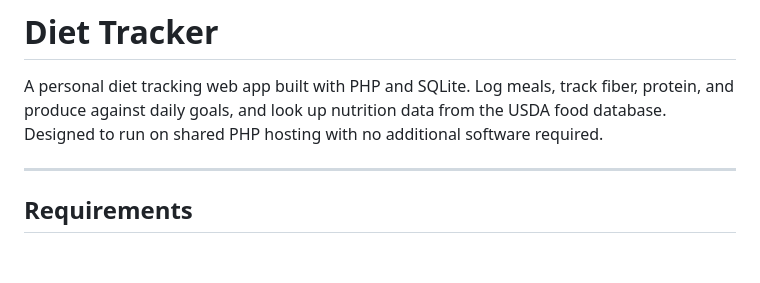
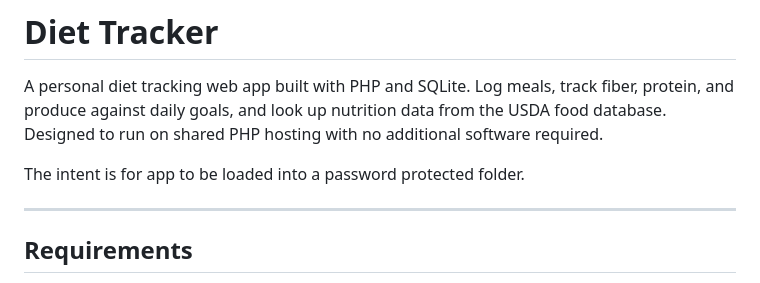
Before and after one commit to karindalziel/food, a Markdown page: README.md, the part around the change. GitHub-like rendering; blank space fills up the shorter version.

```diff
--- a/README.md
+++ b/README.md
@@ -1,6 +1,8 @@
 # Diet Tracker
 
 A personal diet tracking web app built with PHP and SQLite. Log meals, track fiber, protein, and produce against daily goals, and look up nutrition data from the USDA food database. Designed to run on shared PHP hosting with no additional software required.
+
+The intent is for app to be loaded into a password protected folder.
 
 ---
 
```
